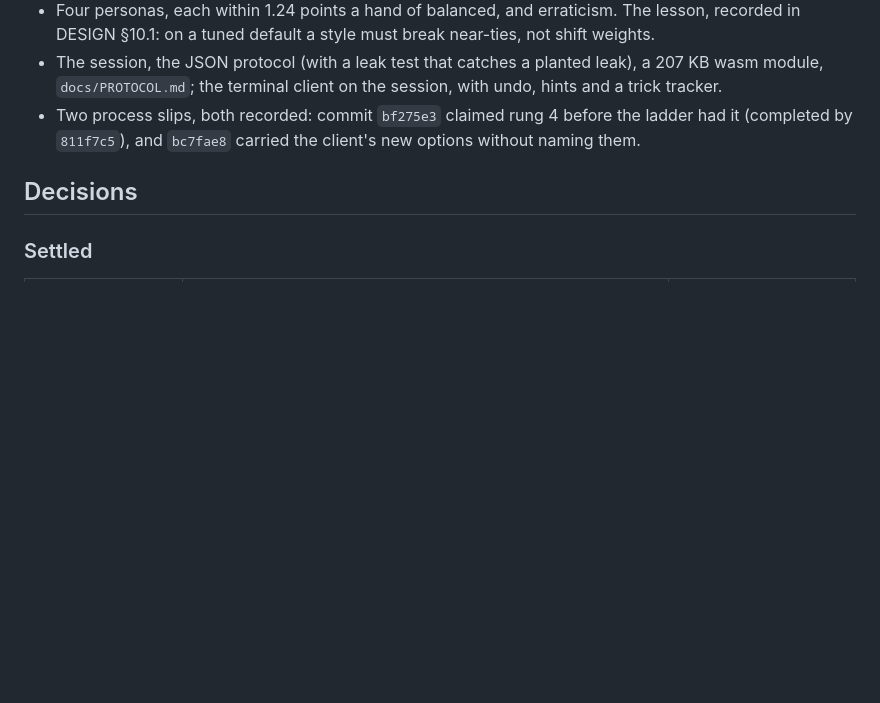
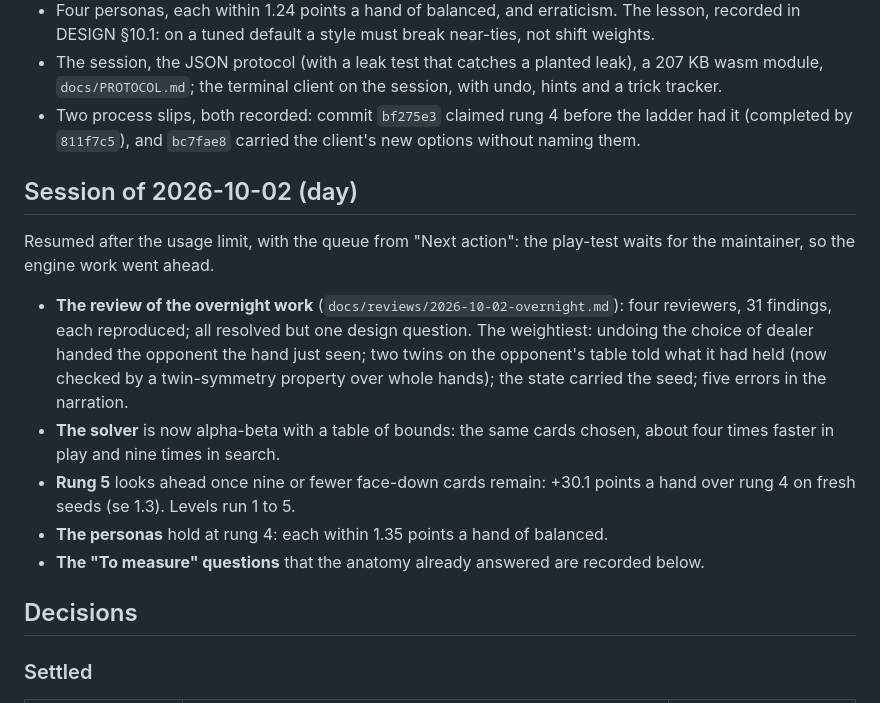
Before and after one commit to abartnof/bezique, a Markdown page: PLAN.md, the part around one of its changes. GitHub-like rendering; blank space fills up the shorter version.

```diff
--- a/PLAN.md
+++ b/PLAN.md
@@ -96,6 +98,26 @@ session's usage limit was reached; everything is committed and pushed):
   the ladder had it (completed by `811f7c5`), and `bc7fae8` carried the
   client's new options without naming them.
 
+## Session of 2026-10-02 (day)
+
+Resumed after the usage limit, with the queue from "Next action": the
+play-test waits for the maintainer, so the engine work went ahead.
+
+- **The review of the overnight work** (`docs/reviews/2026-10-02-overnight.md`):
+  four reviewers, 31 findings, each reproduced; all resolved but one design
+  question. The weightiest: undoing the choice of dealer handed the
+  opponent the hand just seen; two twins on the opponent's table told what
+  it had held (now checked by a twin-symmetry property over whole hands);
+  the state carried the seed; five errors in the narration.
+- **The solver** is now alpha-beta with a table of bounds: the same cards
+  chosen, about four times faster in play and nine times in search.
+- **Rung 5** looks ahead once nine or fewer face-down cards remain: +30.1
+  points a hand over rung 4 on fresh seeds (se 1.3). Levels run 1 to 5.
+- **The personas** hold at rung 4: each within 1.35 points a hand of
+  balanced.
+- **The "To measure" questions** that the anatomy already answered are
+  recorded below.
+
 ## Decisions
 
 ### Settled
```
Also changed, not shown: other parts of PLAN.md (+50 -42 lines).
